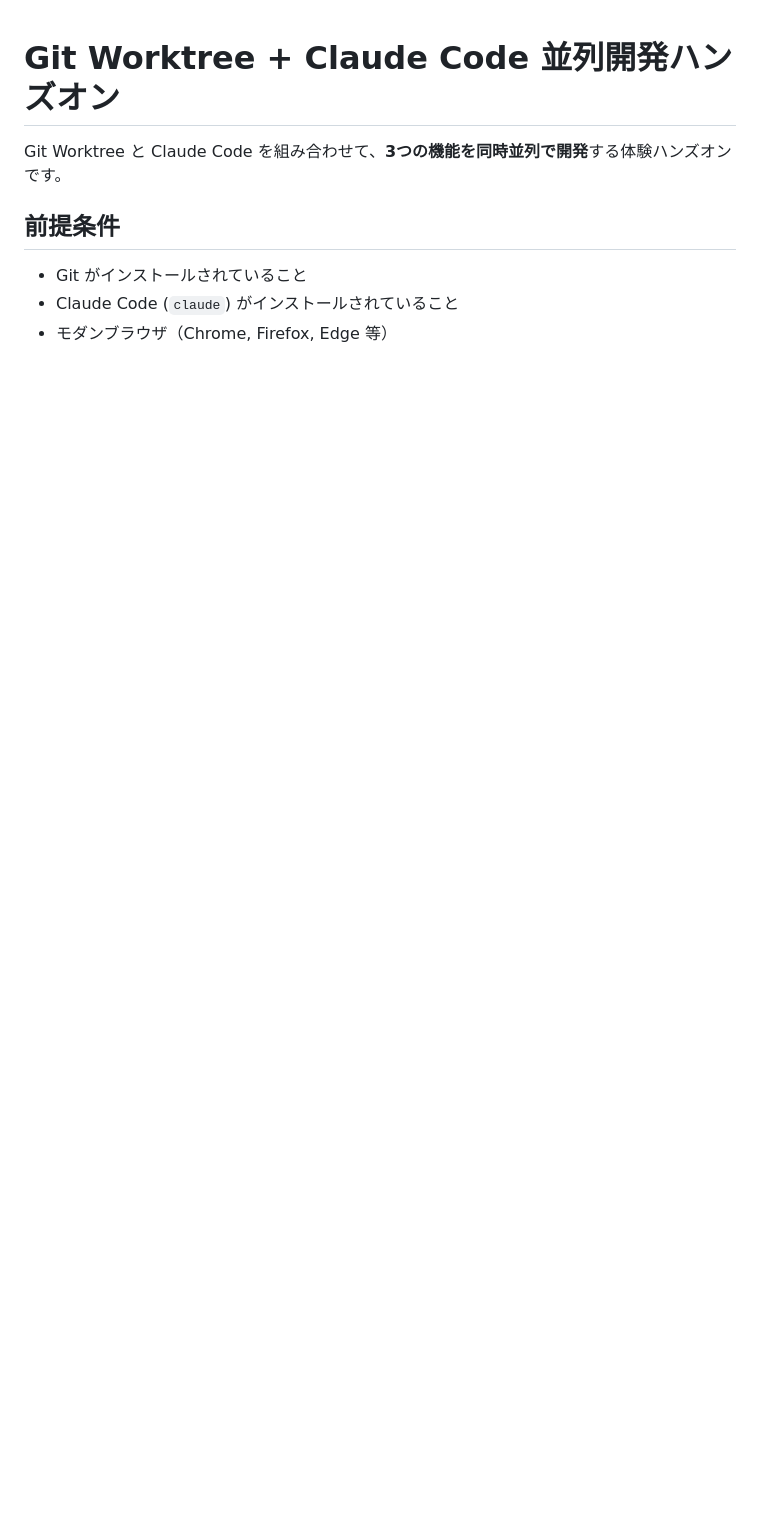
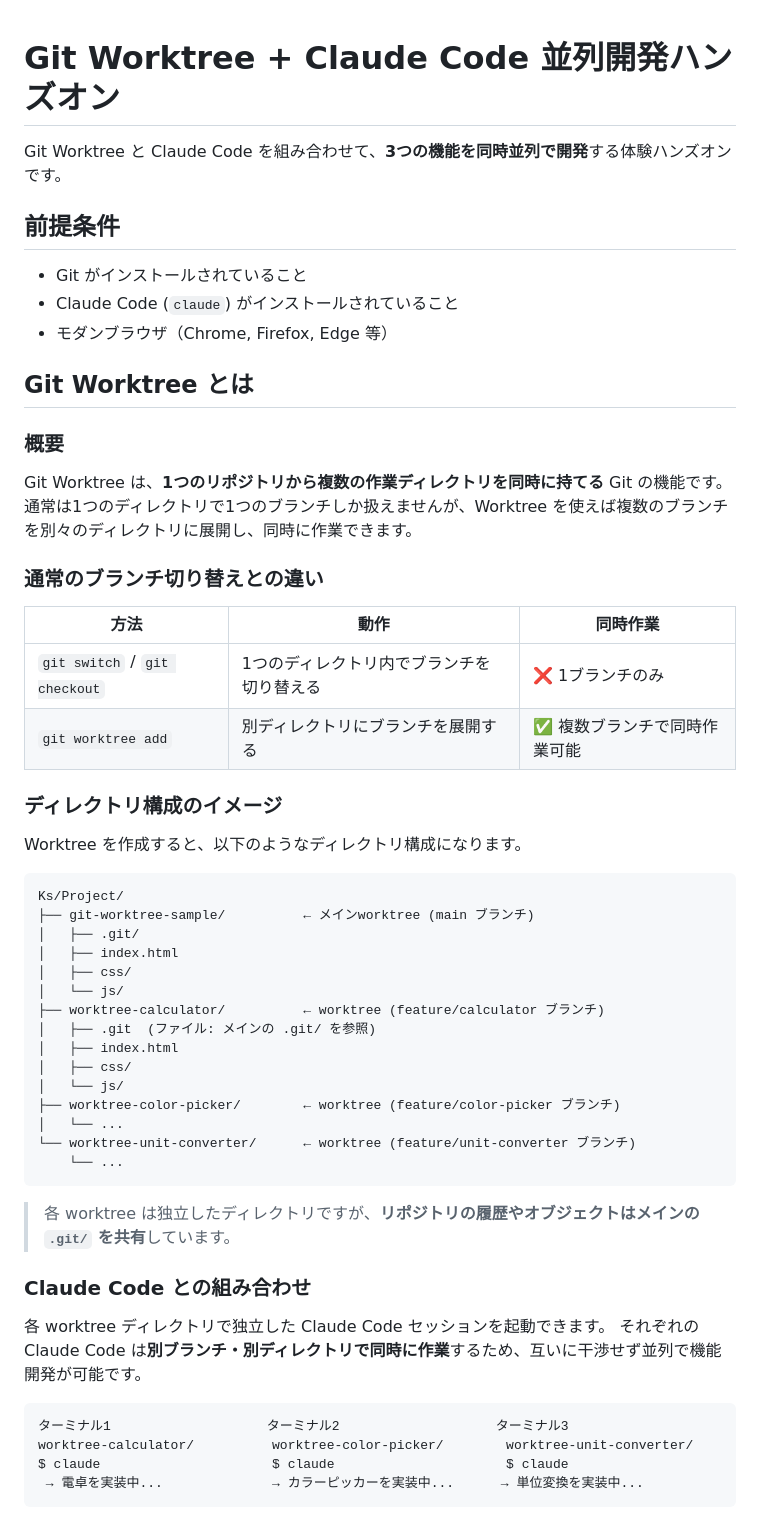
Before and after one commit to kentem-da-sasaki/git-worktree-sample, a Markdown page: README.md, the part around one of its changes. GitHub-like rendering; blank space fills up the shorter version.

Commit message:
[doc] git worktree について追記

````diff
--- a/README.md
+++ b/README.md
@@ -7,3 +7,54 @@ Git Worktree と Claude Code を組み合わせて、**3つの機能を同時並
 - Git がインストールされていること
 - Claude Code (`claude`) がインストールされていること
 - モダンブラウザ（Chrome, Firefox, Edge 等）
+
+## Git Worktree とは
+
+### 概要
+
+Git Worktree は、**1つのリポジトリから複数の作業ディレクトリを同時に持てる** Git の機能です。
+通常は1つのディレクトリで1つのブランチしか扱えませんが、Worktree を使えば複数のブランチを別々のディレクトリに展開し、同時に作業できます。
+
+### 通常のブランチ切り替えとの違い
+
+| 方法 | 動作 | 同時作業 |
+|---|---|---|
+| `git switch` / `git checkout` | 1つのディレクトリ内でブランチを切り替える | ❌ 1ブランチのみ |
+| `git worktree add` | 別ディレクトリにブランチを展開する | ✅ 複数ブランチで同時作業可能 |
+
+### ディレクトリ構成のイメージ
+
+Worktree を作成すると、以下のようなディレクトリ構成になります。
+
+```
+Ks/Project/
+├── git-worktree-sample/          ← メインworktree (main ブランチ)
+│   ├── .git/
+│   ├── index.html
+│   ├── css/
+│   └── js/
+├── worktree-calculator/          ← worktree (feature/calculator ブランチ)
+│   ├── .git  (ファイル: メインの .git/ を参照)
+│   ├── index.html
+│   ├── css/
+│   └── js/
+├── worktree-color-picker/        ← worktree (feature/color-picker ブランチ)
+│   └── ...
+└── worktree-unit-converter/      ← worktree (feature/unit-converter ブランチ)
+    └── ...
+```
+
+> 各 worktree は独立したディレクトリですが、**リポジトリの履歴やオブジェクトはメインの `.git/` を共有**しています。
+
+### Claude Code との組み合わせ
+
+各 worktree ディレクトリで独立した Claude Code セッションを起動できます。
+それぞれの Claude Code は**別ブランチ・別ディレクトリで同時に作業**するため、互いに干渉せず並列で機能開発が可能です。
+
+```
+ターミナル1                    ターミナル2                    ターミナル3
+worktree-calculator/          worktree-color-picker/        worktree-unit-converter/
+$ claude                      $ claude                      $ claude
+ → 電卓を実装中...              → カラーピッカーを実装中...      → 単位変換を実装中...
+```
+
````
Also changed, not shown: other parts of README.md (+12 -0 lines).
